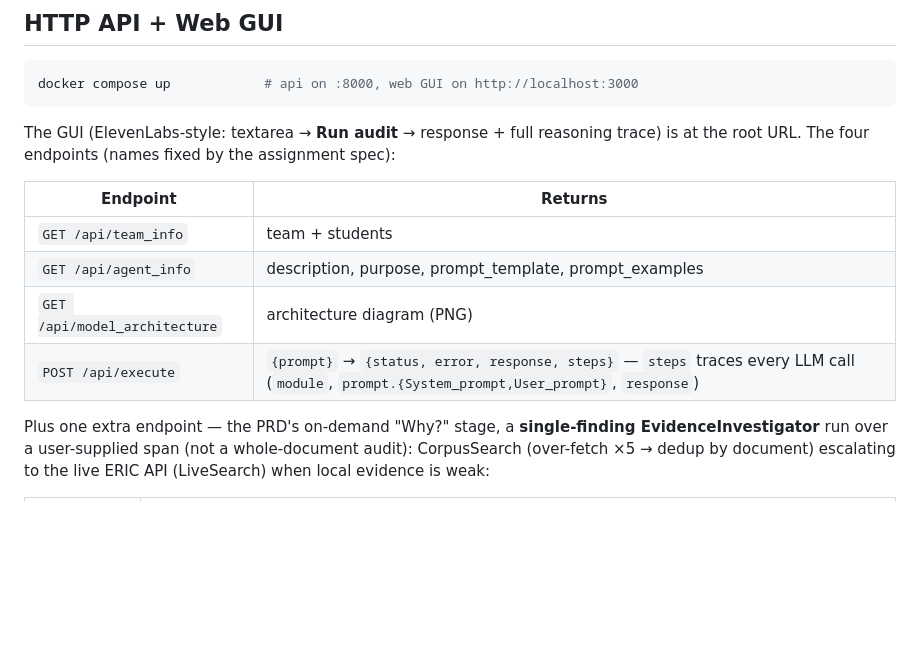
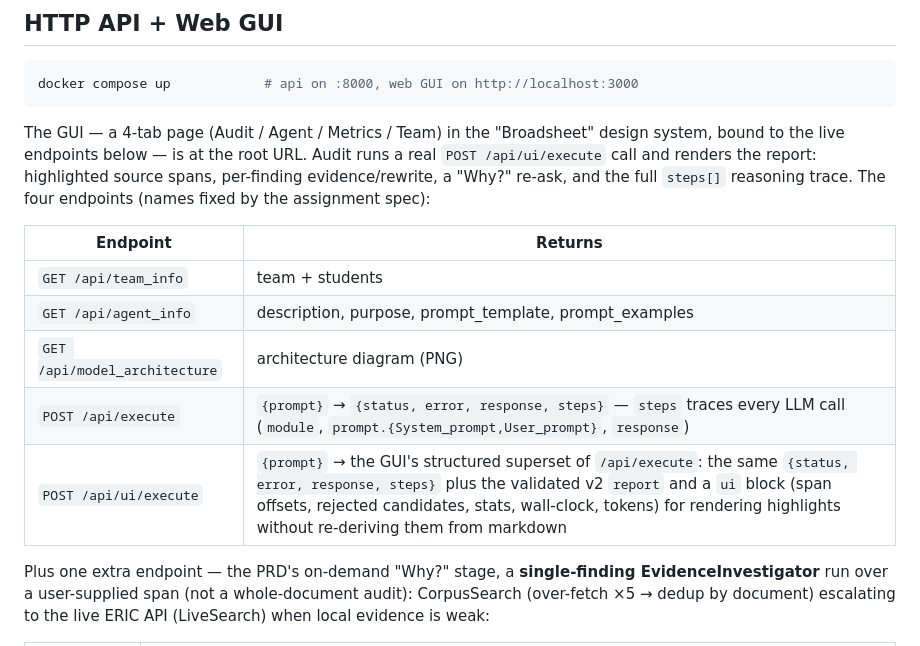
Before and after one commit to Wieder-Shahaf/inclusify-audit-agent, a Markdown page: README.md, the part around the change. Rendered like a GitHub page; blank space fills up the shorter version.

Commit message:
docs(readme): GUI section
Describe the new 4-tab Broadsheet GUI at / and add POST /api/ui/execute
to the endpoints table.

````diff
--- a/README.md
+++ b/README.md
@@ -21,8 +21,11 @@ severity — every finding is a quote · category · grounded why · evidence ·
 docker compose up            # api on :8000, web GUI on http://localhost:3000
 ```
 
-The GUI (ElevenLabs-style: textarea → **Run audit** → response + full reasoning trace)
-is at the root URL. The four endpoints (names fixed by the assignment spec):
+The GUI — a 4-tab page (Audit / Agent / Metrics / Team) in the "Broadsheet" design system,
+bound to the live endpoints below — is at the root URL. Audit runs a real `POST /api/ui/execute`
+call and renders the report: highlighted source spans, per-finding evidence/rewrite,
+a "Why?" re-ask, and the full `steps[]` reasoning trace. The four endpoints (names fixed by
+the assignment spec):
 
 | Endpoint | Returns |
 |---|---|
@@ -30,6 +33,7 @@ is at the root URL. The four endpoints (names fixed by the assignment spec):
 | `GET /api/agent_info` | description, purpose, prompt_template, prompt_examples |
 | `GET /api/model_architecture` | architecture diagram (PNG) |
 | `POST /api/execute` | `{prompt}` → `{status, error, response, steps}` — `steps` traces every LLM call (`module`, `prompt.{System_prompt,User_prompt}`, `response`) |
+| `POST /api/ui/execute` | `{prompt}` → the GUI's structured superset of `/api/execute`: the same `{status, error, response, steps}` plus the validated v2 `report` and a `ui` block (span offsets, rejected candidates, stats, wall-clock, tokens) for rendering highlights without re-deriving them from markdown |
 
 Plus one extra endpoint — the PRD's on-demand "Why?" stage, a **single-finding
 EvidenceInvestigator** run over a user-supplied span (not a whole-document audit): CorpusSearch
````
